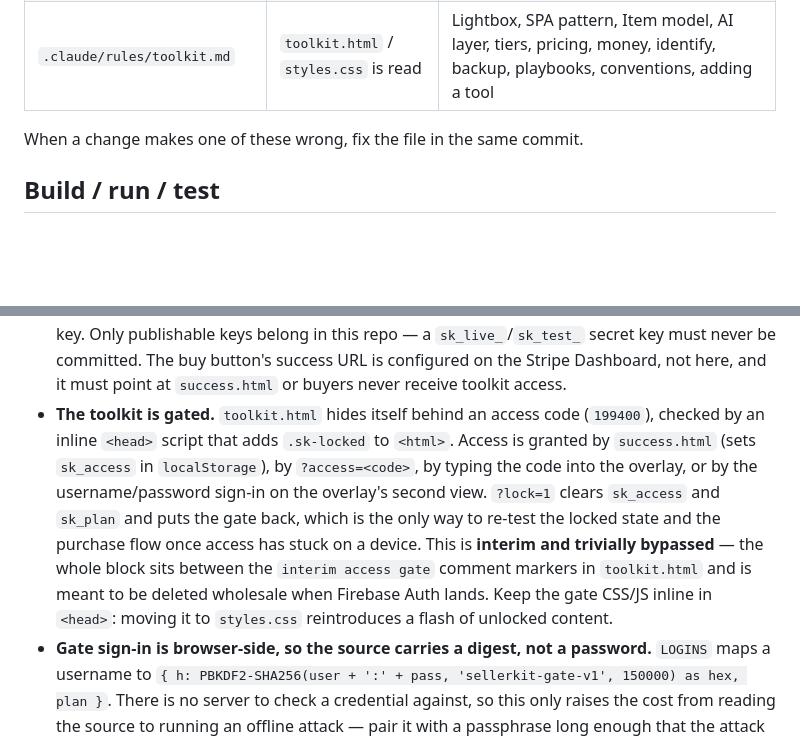
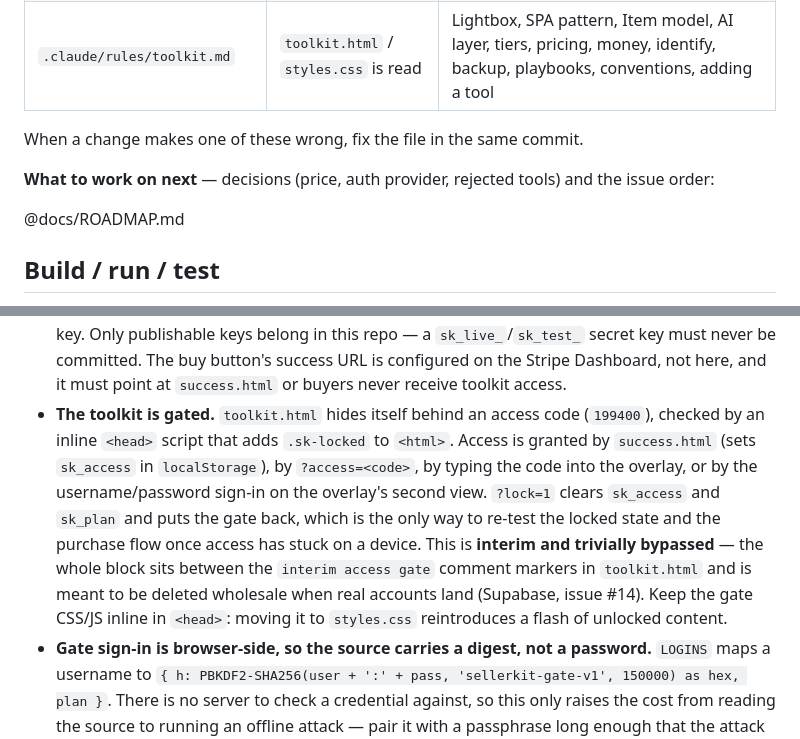
Before and after one commit to Cefress001/regency-care-group-old-2, a Markdown page: CLAUDE.md, 2 parts joined by grey strips. Rendered like a GitHub page; blank space fills up the shorter version.

```diff
--- a/CLAUDE.md
+++ b/CLAUDE.md
@@ -30,6 +30,10 @@ This file holds what applies everywhere. Topic detail is in `.claude/rules/`, lo
 | `.claude/rules/toolkit.md` | `toolkit.html` / `styles.css` is read | Lightbox, SPA pattern, Item model, AI layer, tiers, pricing, money, identify, backup, playbooks, conventions, adding a tool |
 
 When a change makes one of these wrong, fix the file in the same commit.
+
+**What to work on next** — decisions (price, auth provider, rejected tools) and the issue order:
+
+@docs/ROADMAP.md
 
 ## Build / run / test
 
@@ -103,7 +107,7 @@ Three styling worlds coexist deliberately: `index.html` and `toolkit.html` share
   `checkout.html` is deliberately excluded (Stripe's page), and the static check enforces the page
   list. `privacy.html` section 5 describes exactly what is sent, so keep it in step with any change.
 - **Stripe is live.** `checkout.html` carries a real `<stripe-buy-button>` with a `pk_live_` publishable key. Only publishable keys belong in this repo — a `sk_live_`/`sk_test_` secret key must never be committed. The buy button's success URL is configured on the Stripe Dashboard, not here, and it must point at `success.html` or buyers never receive toolkit access.
-- **The toolkit is gated.** `toolkit.html` hides itself behind an access code (`199400`), checked by an inline `<head>` script that adds `.sk-locked` to `<html>`. Access is granted by `success.html` (sets `sk_access` in `localStorage`), by `?access=<code>`, by typing the code into the overlay, or by the username/password sign-in on the overlay's second view. `?lock=1` clears `sk_access` and `sk_plan` and puts the gate back, which is the only way to re-test the locked state and the purchase flow once access has stuck on a device. This is **interim and trivially bypassed** — the whole block sits between the `interim access gate` comment markers in `toolkit.html` and is meant to be deleted wholesale when Firebase Auth lands. Keep the gate CSS/JS inline in `<head>`: moving it to `styles.css` reintroduces a flash of unlocked content.
+- **The toolkit is gated.** `toolkit.html` hides itself behind an access code (`199400`), checked by an inline `<head>` script that adds `.sk-locked` to `<html>`. Access is granted by `success.html` (sets `sk_access` in `localStorage`), by `?access=<code>`, by typing the code into the overlay, or by the username/password sign-in on the overlay's second view. `?lock=1` clears `sk_access` and `sk_plan` and puts the gate back, which is the only way to re-test the locked state and the purchase flow once access has stuck on a device. This is **interim and trivially bypassed** — the whole block sits between the `interim access gate` comment markers in `toolkit.html` and is meant to be deleted wholesale when real accounts land (Supabase, issue #14). Keep the gate CSS/JS inline in `<head>`: moving it to `styles.css` reintroduces a flash of unlocked content.
 - **Gate sign-in is browser-side, so the source carries a digest, not a password.** `LOGINS` maps a username to `{ h: PBKDF2-SHA256(user + ':' + pass, 'sellerkit-gate-v1', 150000) as hex, plan }`. There is no server to check a credential against, so this only raises the cost from reading the source to running an offline attack — pair it with a passphrase long enough that the attack is not worth running, and never treat it as real authentication. Add or rotate one with `node -e "console.log(require('crypto').pbkdf2Sync('user:password','sellerkit-gate-v1',150000,32,'sha256').toString('hex'))"`. `crypto.subtle` needs a secure context, so sign-in works on https and localhost but not `file://`; the access-code path stays as the fallback.
 - **No invented social proof.** Testimonials, review counts, star ratings, forum quotes with vote counts, "average" result figures, countdown/scarcity chips, and struck-through reference prices were deliberately removed — they are a Stripe-account and chargeback risk on a live payment product, not just a style choice. Do not reintroduce them. Real numbers about the product (13 tools, 12 scam checks, condition percentages) are fine; the ROI table on `index.html` is allowed only because it is explicitly labelled an illustration.
 - **`ai-*` element ids belong to the AI Prompt tool (tool 4); the AI layer uses `aix-*`.**
```
Also changed, not shown: docs/ROADMAP.md (added, +37 -0 lines).
